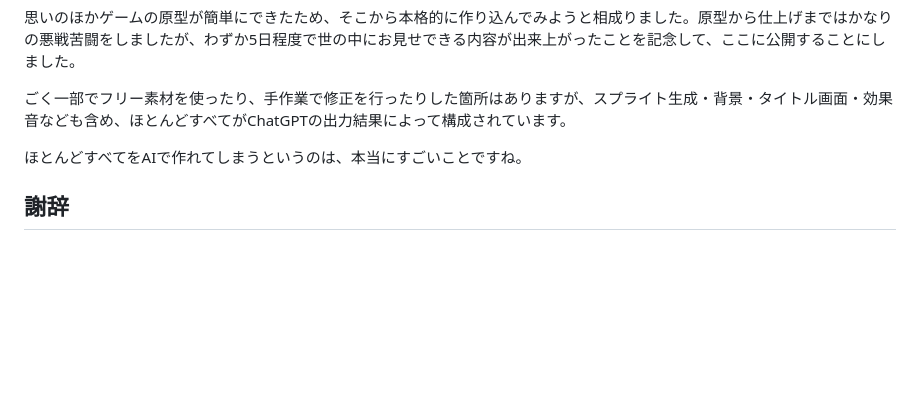
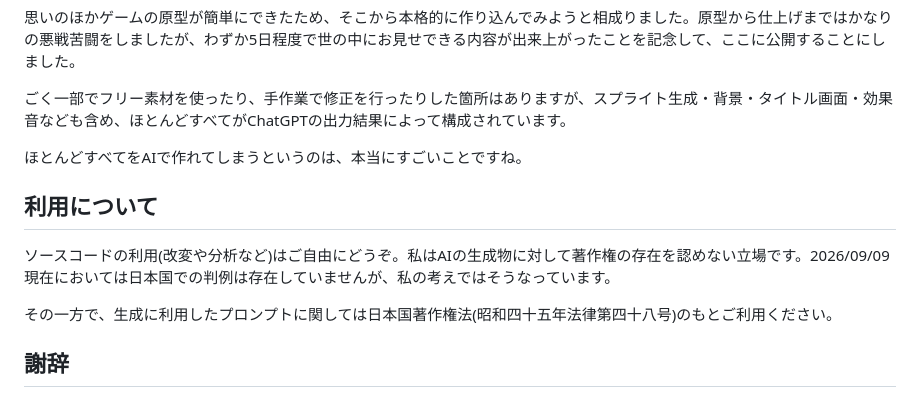
Before and after one commit to sarinaga/manbiki-shonen, a Markdown page: README.md, the part around one of its changes. Rendered like a GitHub page; blank space fills up the shorter version.

```diff
--- a/README.md
+++ b/README.md
@@ -75,6 +76,12 @@ ChatGPTによるソースコード生成能力の力量を測るため、また
 
 ほとんどすべてをAIで作れてしまうというのは、本当にすごいことですね。
 
+## 利用について
+
+ソースコードの利用(改変や分析など)はご自由にどうぞ。私はAIの生成物に対して著作権の存在を認めない立場です。2026/09/09現在においては日本国での判例は存在していませんが、私の考えではそうなっています。
+
+その一方で、生成に利用したプロンプトに関しては日本国著作権法(昭和四十五年法律第四十八号)のもとご利用ください。
+
 ## 謝辞
 
 まず、このゲームのオリジナルであるPET 2001版を作成された鈴木浩さん（東大マイコンクラブ）に、多大なる御礼を申し上げます。
```
Also changed, not shown: other parts of README.md (+1 -0 lines).
